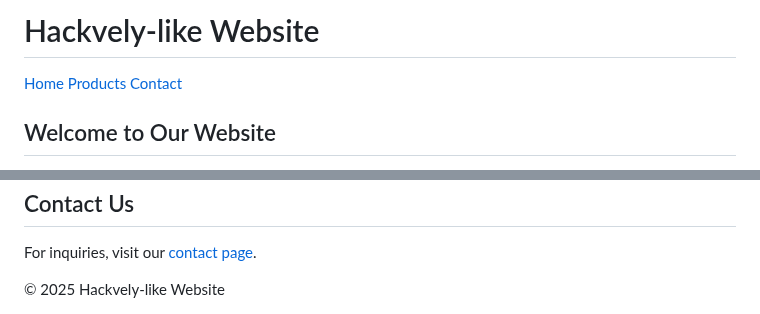
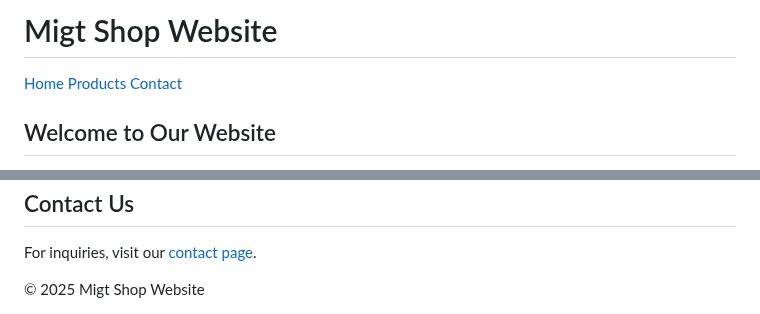
Before and after one commit to 0migt/migt-shop, a Markdown page: Main.md, 2 parts joined by grey strips. Drawn GitHub-style.

```diff
--- a/Main.md
+++ b/Main.md
@@ -1,7 +1,7 @@
 <!DOCTYPE html>
 <html>
 <head>
-    <title>Hackvely-like Website</title>
+    <title>Migt Shop Website</title>
     <style>
         body {
             font-family: Arial, sans-serif;
@@ -66,7 +66,7 @@
 </head>
 <body>
     <header>
-        <h1>Hackvely-like Website</h1>
+        <h1>Migt Shop Website</h1>
     </header>
     <nav>
         <a href="#home">Home</a>
@@ -105,7 +105,7 @@
         </section>
     </main>
     <footer>
-        &copy; 2025 Hackvely-like Website
+        &copy; 2025 Migt Shop Website
     </footer>
 </body>
 </html>
```
